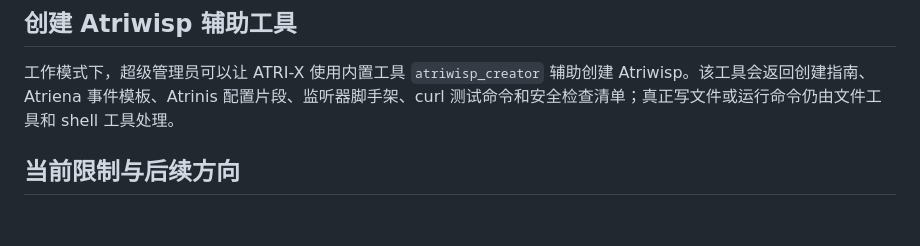
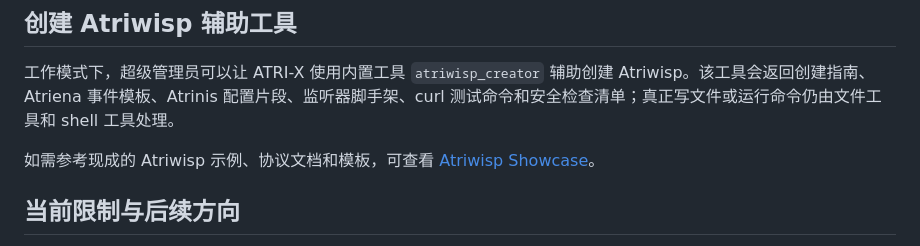
Before and after one commit to fujiwarashigure/ATRI-X, a Markdown page: docs/atrinis.md, the part around the change. GitHub-like rendering; blank space fills up the shorter version.

Commit message:
docs(atrinis): 添加 Atriwisp Showcase 参考链接

```diff
--- a/docs/atrinis.md
+++ b/docs/atrinis.md
@@ -184,6 +184,8 @@ Atrinis 收到事件后，会按 `mode` 决定处理方式。
 
 工作模式下，超级管理员可以让 ATRI-X 使用内置工具 `atriwisp_creator` 辅助创建 Atriwisp。该工具会返回创建指南、Atriena 事件模板、Atrinis 配置片段、监听器脚手架、curl 测试命令和安全检查清单；真正写文件或运行命令仍由文件工具和 shell 工具处理。
 
+如需参考现成的 Atriwisp 示例、协议文档和模板，可查看 [Atriwisp Showcase](https://github.com/Elfreese/elwisp-showcase)。
+
 ## 当前限制与后续方向
 
 当前 Atrinis 已支持 record、direct、llm 模式、Atriwisp 随事件声明外部工具以及多模态消息段（text/image/file）。超级管理员在平台里引用回复 Atrinis LLM 报告通知时，会自动 resume 到对应后台 Session 继续对话；普通用户引用时只会作为普通引用文本处理。
```
